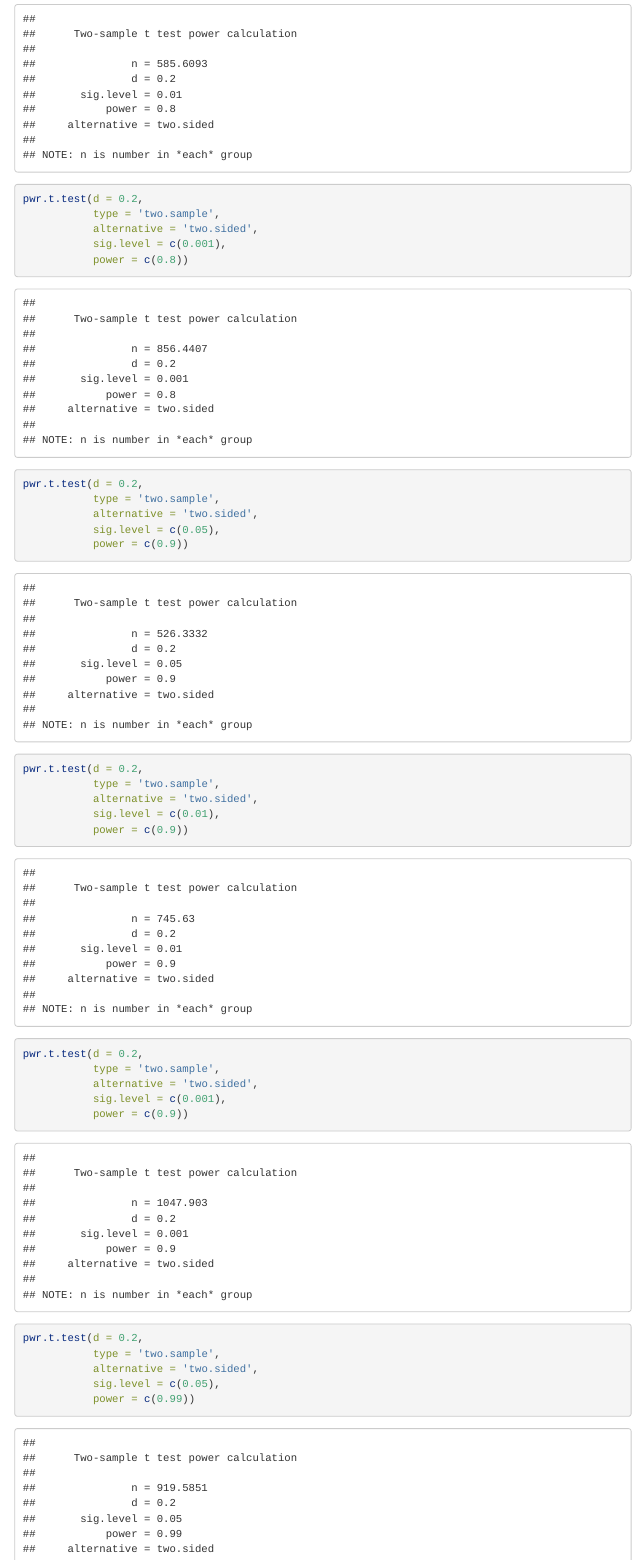
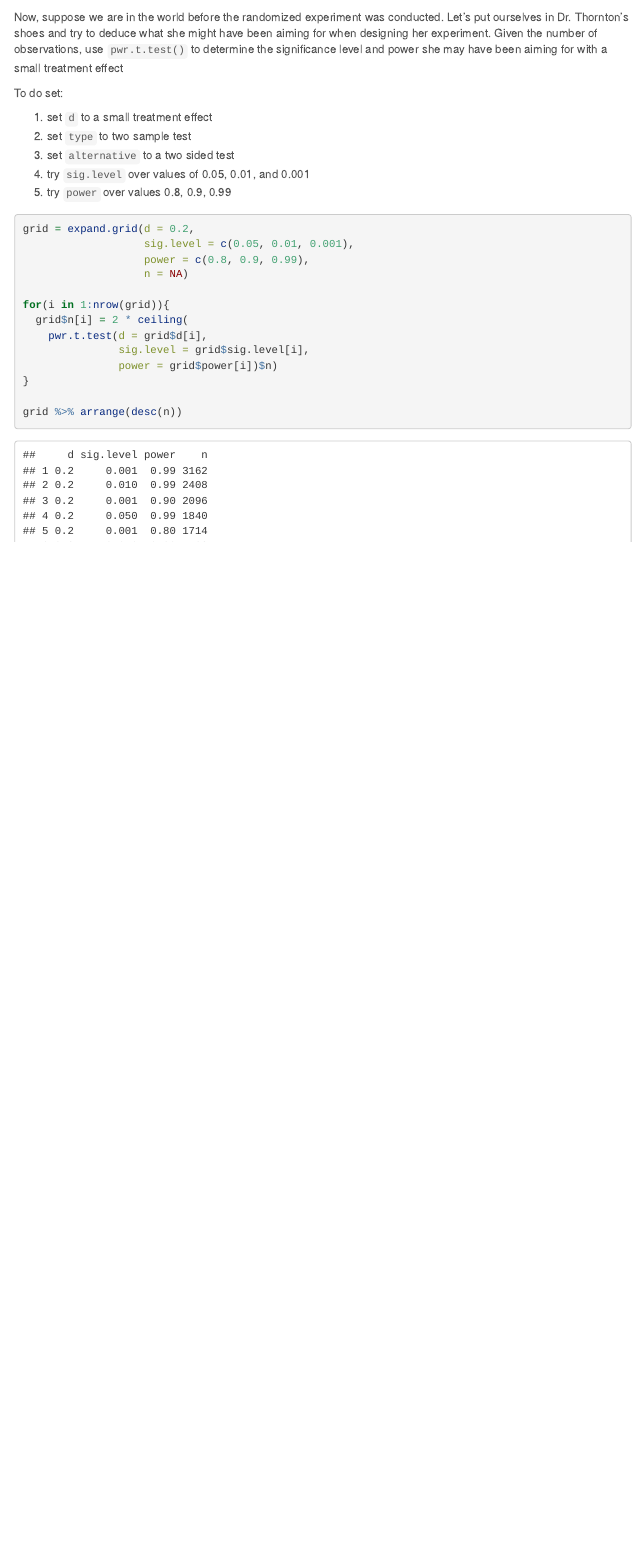
Before and after one commit to anahirodriguez/ECON-474, an R Markdown document (12 RE4 Experimental Design.Rmd): the page in a window 1100 px wide, from 7720 px down before the commit and from 6980 px down after it. Rendered offline with R 4.5, knitr and Pandoc, with nearby package versions; some code elsewhere in the file could not run offline; menus at the side of the page are left out; long lines of code are wrapped.

Commit message:
Update 12 RE4 Experimental Design.Rmd

````diff
--- a/12 RE4 Experimental Design.Rmd
+++ b/12 RE4 Experimental Design.Rmd
@@ -272,3 +272,7 @@ To do set:
 
 ```{r min sample pre}
 
+grid = expand.grid(d = 0.2,
+                   sig.level = c(0.05, 0.01, 0.001),
+                   power = c(0.8, 0.9, 0.99),
+                   n = NA)
@@ -280 +279,7 @@ pwr.t.test(d = 0.2,
 
+for(i in 1:nrow(grid)){
+  grid$n[i] = 2 * ceiling(
+    pwr.t.test(d = grid$d[i],
+               sig.level = grid$sig.level[i],
+               power = grid$power[i])$n)
+}
@@ -286,29 +286,3 @@ pwr.t.test(d = 0.2,
 
-pwr.t.test(d = 0.2,
-           type = 'two.sample',
-           alternative = 'two.sided',
-           sig.level = c(0.001),
-           power = c(0.8))
+grid %>% arrange(desc(n))
 
-pwr.t.test(d = 0.2,
-           type = 'two.sample',
-           alternative = 'two.sided',
-           sig.level = c(0.05),
-           power = c(0.9))
-
-pwr.t.test(d = 0.2,
-           type = 'two.sample',
-           alternative = 'two.sided',
-           sig.level = c(0.01),
-           power = c(0.9))
-
-pwr.t.test(d = 0.2,
-           type = 'two.sample',
-           alternative = 'two.sided',
-           sig.level = c(0.001),
-           power = c(0.9))
-pwr.t.test(d = 0.2,
-           type = 'two.sample',
-           alternative = 'two.sided',
-           sig.level = c(0.05),
-           power = c(0.99))
````
Also changed, not shown: 12 RE4 Experimental Design.Rmd (24 more changed lines).
